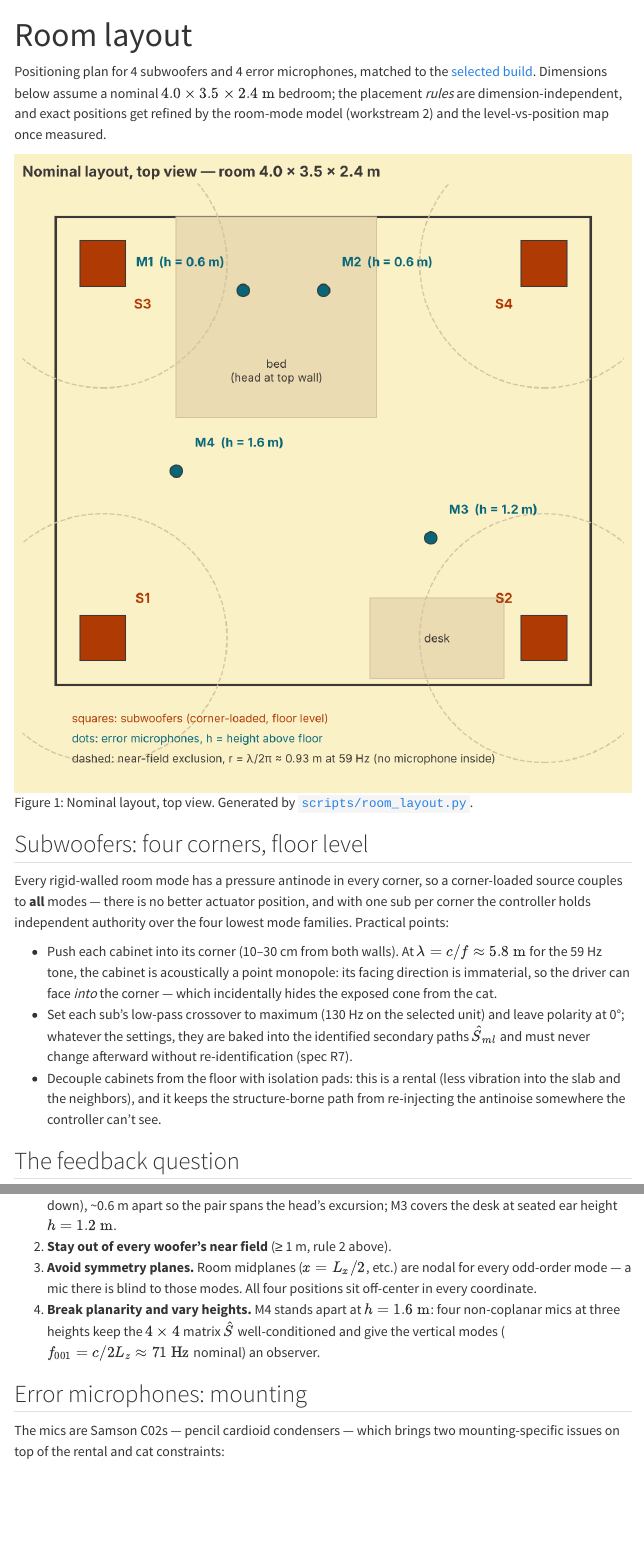
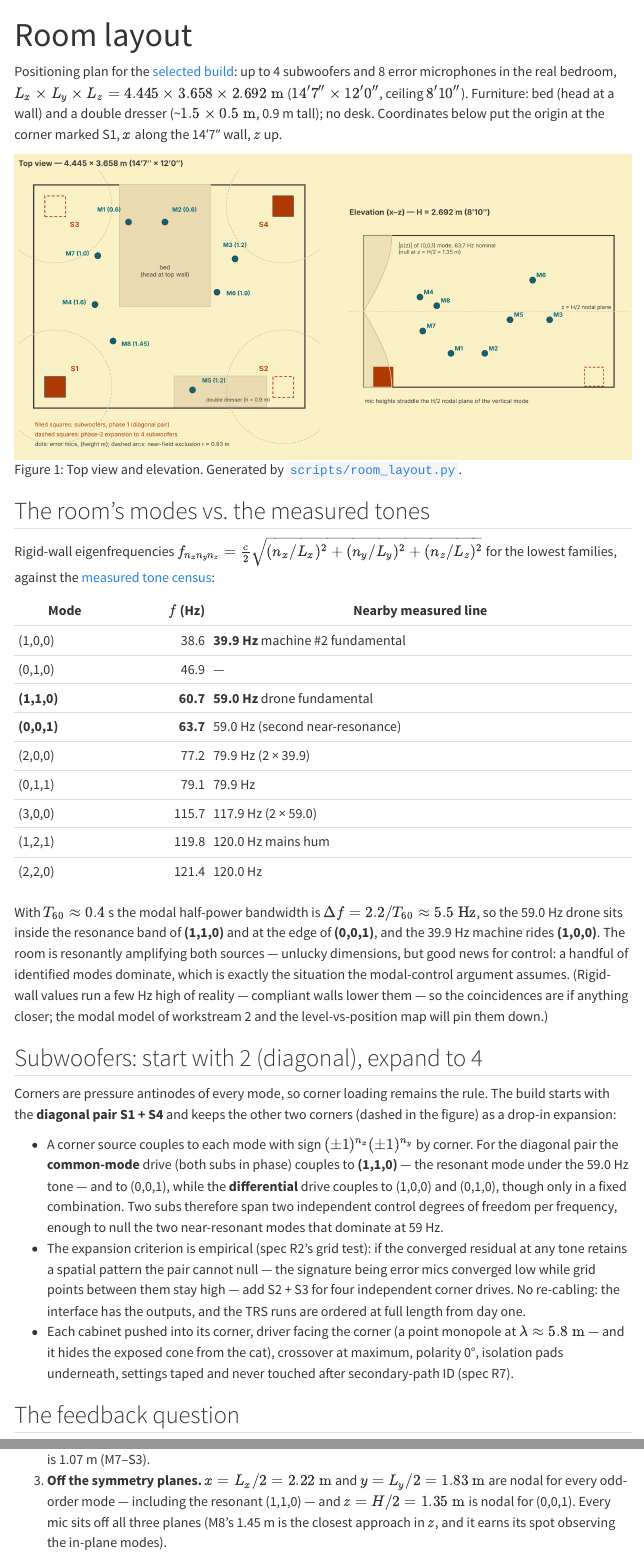
Before and after one commit to madi-lts/roomANC, a Quarto document (layout.qmd): the page in a window 1100 px wide, from its top, and a second part further down, joined at a grey line. Rendered offline with R 4.5, knitr and Pandoc in place of Quarto, with nearby package versions; menus at the side of the page are left out.

Commit message:
Update layout and BOM for real room: 8 mics, 2-to-4 subs, UMC1820
Real dimensions 14'7" x 12'0" x 8'10" (4.445 x 3.658 x 2.692 m). The
mode table shows the drone riding near-resonances: (1,1,0) at 60.7 Hz
and (0,0,1) at 63.7 Hz flank the measured 59.0 Hz tone, (1,0,0) at
38.6 Hz sits near the 39.9 Hz machine. Layout redrawn with a top view
plus an elevation panel: 8 error-mic positions (table with coordinates,
all >= 1 m from every sub corner, off all three nodal midplanes,
heights straddling H/2 = 1.35 m), bed and double dresser, and a
two-phase subwoofer plan (diagonal pair S1+S4 first, S2+S3 pre-cabled
expansion) with the corner-sign controllability argument.

BOM selected build upgraded: UMC1820 (8 mic in, 10 out), 8x Samson C02
(2 owned + 3 new pairs), 2-to-4 Eris Sub 8BT, supporting items scaled
to match (8 XLR, 4 stands, 8 shock mounts, all four TRS runs).

Co-Authored-By: Claude Fable 5 <noreply@anthropic.com>
Claude-Session: https://claude.ai/code/session_01RM1HKNcrPkwtGvX2DZg2qT

```diff
--- a/bom.qmd
+++ b/bom.qmd
@@ -136,19 +136,26 @@ retires into a stereo.
 
 ## Selected build
 
-The decided plan, fixed around a 4-in/4-out interface, four woofers at
-≤ $250 each, and reuse of equipment on hand. Positions and mounting are on
-the [Layout](layout.qmd) page.
+The decided plan: an 8-input interface driving an 8-mic error array, with
+2 subwoofers to start and outputs (and cabling) for 4. Positions and
+mounting are on the [Layout](layout.qmd) page.
 
 | Component | Product | Qty | Unit | Ext. |
 |---|---|:---:|---:|---:|
 | Controller | Existing laptop/PC, Linux + PipeWire/JACK | 1 | $0 | $0 |
-| Audio interface | [Behringer UMC404HD](https://equipboard.com/items/behringer-u-phoria-umc404hd) — 4 mic/line in (48 V), 4 balanced TRS out | 1 | $139 | $139 |
-| Subwoofers | [PreSonus Eris Sub 8BT](https://www.sweetwater.com/store/detail/ErisStuSub8BT--presonus-eris-sub-8bt-8-inch-powered-bluetooth-studio-subwoofer) — 8″, 50 W RMS, 30–200 Hz | 4 | $200–250 | $800–1,000 |
-| Error mics | [Samson C02](https://www.markertek.com/product/sam-co2/samson-c02-pencil-cardioid-condenser-microphones-pair) — 2 on hand + 1 new matched pair | 4 | — | ~$150 |
+| Audio interface | [Behringer UMC1820](https://soundpro.com/products/behringer-000-b2j02-00010) — 8 mic in (+48 V in banks of 4), 10 line out | 1 | ~$229 | ~$229 |
+| Subwoofers | [PreSonus Eris Sub 8BT](https://www.sweetwater.com/store/detail/ErisStuSub8BT--presonus-eris-sub-8bt-8-inch-powered-bluetooth-studio-subwoofer) — 8″, 50 W RMS, 30–200 Hz | 2 (→ 4) | $200–250 | $400–500 (→ $800–1,000) |
+| Error mics | [Samson C02](https://www.markertek.com/product/sam-co2/samson-c02-pencil-cardioid-condenser-microphones-pair) — 2 on hand + 3 new matched pairs | 8 | ~$150/pair | ~$450 |
 | Measurement mic | [miniDSP UMIK-1](https://equipboard.com/items/minidsp-umik-1) (calibration + evidence, R10) | 1 | ~$108 | ~$108 |
 | Reference | Synthesized (tracked-tone oscillator) | — | $0 | $0 |
-| **Total (key components)** | | | | **≈ $1,200–1,400** |
+| **Total (key components)** | | | | **≈ $1,190–1,290** (2 subs) / **≈ $1,590–1,790** (4) |
+
+The two-phase subwoofer plan follows the
+[mode analysis](layout.qmd#subwoofers-start-with-2-diagonal-expand-to-4):
+a diagonal corner pair spans two control degrees of freedom, enough for the
+two near-resonant modes under the 59 Hz tone; corners S2/S3 are pre-cabled
+for expansion if the converged residual keeps a spatial pattern the pair
+cannot null.
 
 Why these choices fit:
 
@@ -172,8 +179,8 @@ Why these choices fit:
   Grille-protected alternatives at the price, if cat-proofing wins over the
   TRS convenience: [Dayton SUB-1200](https://www.parts-express.com/Dayton-Audio-SUB-1200-Powered-Subwoofer-300-629) (~$200, cloth grille) or
   [BIC America F12](https://www.ooberpad.com/blogs/audio-video-tips/ooberpad-india-reviews-the-bic-america-formula-f12-powered-subwoofer) (~$250 street when in stock, removable grille).
-- **Samson C02 ×4.** Reusing the owned pair and adding one more
-  [matched pair (~$140–180)](https://www.markertek.com/product/sam-co2/samson-c02-pencil-cardioid-condenser-microphones-pair)
+- **Samson C02 ×8.** Reusing the owned pair and adding three more
+  [matched pairs (~$140–180 each)](https://www.markertek.com/product/sam-co2/samson-c02-pencil-cardioid-condenser-microphones-pair)
   works: error mics need only stable sensitivity and SNR at the tones, the
   C02's 40 Hz–20 kHz band comfortably contains 59 Hz, and a ~56 dB tone
   dwarfs its 22 dB(A) self-noise. The cardioid pattern mixes in a
@@ -181,11 +188,14 @@ Why these choices fit:
   fixed — the mounting rules on the
   [Layout](layout.qmd#error-microphones-mounting) page handle this, plus
   the vibration isolation a pressure-gradient capsule particularly needs.
-  The UMC404HD supplies the required +48 V phantom on all four inputs.
-- **UMC404HD.** Exactly 4 phantom-powered mic inputs for the error array
-  and 4 balanced line outputs for the subs, one clock domain for the whole
+- **UMC1820.** Eight phantom-powered mic inputs (+48 V switchable in banks
+  of 4 — both banks on) for the error array, ten balanced line outputs so
+  all four sub runs exist from day one, one clock domain for the whole
   loop, class-compliant under Linux. The UMIK-1 is USB and independent, so
-  it costs no interface channels.
+  it costs no interface channels. Doubling the error array from 4 to 8
+  mics is cheap insurance: it over-determines the $8 \times L$
+  secondary-path matrix, keeps observability when the cat relocates a
+  stand, and matches the spec's goal channel count (R5).
 
 ## Supporting items
 
@@ -201 +207,0 @@ measure before ordering.
-| Clamp-on boom arms | 2 | $40 | M1/M2 on bed frame (through foam), M3 on desk |
@@ -205,2 +208,9 @@ measure before ordering.
-| Power strips + extension cords | 2 | $25 | one per sub pair; interface + controller at desk |
+| XLR cables, 10–25 ft mix | 8 | $90 | error mics → interface; one per mic, routed along walls |
+| Balanced ¼″ TRS–TRS cables, 10–25 ft mix | 4 | $60 | interface outs → sub TRS inputs; all four runs laid from day one |
+| Weighted round-base mic stands | 4 | $110 | M4/M6/M7/M8 free-standing (M6 needs ~2 m reach) |
+| Clamp-on boom arms + short desktop stand | 3 | $55 | M1/M2 on bed frame (through foam); M5 on the dresser |
+| Pencil-mic shock mounts or foam clip pads | 8 | $50 | suspension $f_0 \lesssim 10$ Hz for ~−17 dB body vibration at 59 Hz |
+| Subwoofer isolation pads | 2 (→ 4) | $30–55 | floor decoupling: rental, neighbors, structure-borne re-injection |
+| Split-loom / floor cord covers | — | $35 | cat-proofing all floor runs (8 mic + 4 sub runs) |
+| Power strips + extension cords | 2 | $25 | one per diagonal; interface + controller at the dresser |
 | Gaffer tape, zip ties, marking tape | — | $15 | position/rotation marks at every mic and sub (re-ID discipline, R7) |
@@ -208 +218,3 @@ measure before ordering.
 
+**Selected build grand total ≈ $1,650–1,780 with 2 subs, ≈ $2,080–2,280
+with the 4-sub expansion**, including supporting items.
--- a/layout.qmd
+++ b/layout.qmd
@@ -2,35 +2,71 @@
 title: "Room layout"
 ---
 
-Positioning plan for 4 subwoofers and 4 error microphones, matched to the
-[selected build](bom.qmd#selected-build). Dimensions below assume a nominal
-$4.0 \times 3.5 \times 2.4\ \mathrm{m}$ bedroom; the placement *rules* are
-dimension-independent, and exact positions get refined by the room-mode model
-(workstream 2) and the level-vs-position map once measured.
+Positioning plan for the [selected build](bom.qmd#selected-build): up to 4
+subwoofers and 8 error microphones in the real bedroom,
+$L_x \times L_y \times L_z = 4.445 \times 3.658 \times 2.692\ \mathrm{m}$
+($14'7'' \times 12'0''$, ceiling $8'10''$). Furniture: bed (head at a wall)
+and a double dresser (~$1.5 \times 0.5\ \mathrm{m}$, 0.9 m tall); no desk.
+Coordinates below put the origin at the corner marked S1, $x$ along the
+14′7″ wall, $z$ up.
 
-![Nominal layout, top view. Generated by
+![Top view and elevation. Generated by
 [`scripts/room_layout.py`](https://github.com/madi-lts/roomANC/blob/claude/determined-ritchie-ma10cm/scripts/room_layout.py).](images/room-layout.png){#fig-layout}
 
-## Subwoofers: four corners, floor level
+## The room's modes vs. the measured tones
 
-Every rigid-walled room mode has a pressure antinode in every corner, so a
-corner-loaded source couples to **all** modes — there is no better actuator
-position, and with one sub per corner the controller holds independent
-authority over the four lowest mode families. Practical points:
+Rigid-wall eigenfrequencies
+$f_{n_x n_y n_z} = \frac{c}{2}\sqrt{(n_x/L_x)^2 + (n_y/L_y)^2 + (n_z/L_z)^2}$
+for the lowest families, against the [measured tone census](measurements.qmd):
 
-- Push each cabinet into its corner (10–30 cm from both walls). At
-  $\lambda = c/f \approx 5.8\ \mathrm{m}$ for the 59 Hz tone, the cabinet is
-  acoustically a point monopole: its facing direction is immaterial, so the
-  driver can face *into* the corner — which incidentally hides the exposed
-  cone from the cat.
-- Set each sub's low-pass crossover to maximum (130 Hz on the selected
-  unit) and leave polarity at 0°; whatever the settings, they are baked into
-  the identified secondary paths $\hat{S}_{ml}$ and must never change
-  afterward without re-identification (spec R7).
-- Decouple cabinets from the floor with isolation pads: this is a rental
-  (less vibration into the slab and the neighbors), and it keeps the
-  structure-borne path from re-injecting the antinoise somewhere the
-  controller can't see.
+| Mode | $f$ (Hz) | Nearby measured line |
+|---|---:|---|
+| (1,0,0) | 38.6 | **39.9 Hz** machine #2 fundamental |
+| (0,1,0) | 46.9 | — |
+| **(1,1,0)** | **60.7** | **59.0 Hz** drone fundamental |
+| **(0,0,1)** | **63.7** | 59.0 Hz (second near-resonance) |
+| (2,0,0) | 77.2 | 79.9 Hz (2 × 39.9) |
+| (0,1,1) | 79.1 | 79.9 Hz |
+| (3,0,0) | 115.7 | 117.9 Hz (2 × 59.0) |
+| (1,2,1) | 119.8 | 120.0 Hz mains hum |
+| (2,2,0) | 121.4 | 120.0 Hz |
+
+With $T_{60} \approx 0.4$ s the modal half-power bandwidth is
+$\Delta f = 2.2/T_{60} \approx 5.5\ \mathrm{Hz}$, so the 59.0 Hz drone sits
+inside the resonance band of **(1,1,0)** and at the edge of **(0,0,1)**, and
+the 39.9 Hz machine rides **(1,0,0)**. The room is resonantly amplifying
+both sources — unlucky dimensions, but good news for control: a handful of
+identified modes dominate, which is exactly the situation the modal-control
+argument assumes. (Rigid-wall values run a few Hz high of reality —
+compliant walls lower them — so the coincidences are if anything closer;
+the modal model of workstream 2 and the level-vs-position map will pin
+them down.)
+
+## Subwoofers: start with 2 (diagonal), expand to 4
+
+Corners are pressure antinodes of every mode, so corner loading remains the
+rule. The build starts with the **diagonal pair S1 + S4** and keeps the
+other two corners (dashed in the figure) as a drop-in expansion:
+
+- A corner source couples to each mode with sign
+  $(\pm 1)^{n_x}(\pm 1)^{n_y}$ by corner. For the diagonal pair the
+  **common-mode** drive (both subs in phase) couples to **(1,1,0)** — the
+  resonant mode under the 59.0 Hz tone — and to (0,0,1), while the
+  **differential** drive couples to (1,0,0) and (0,1,0), though only in a
+  fixed combination. Two subs therefore span two independent control
+  degrees of freedom per frequency, enough to null the two near-resonant
+  modes that dominate at 59 Hz.
+- The expansion criterion is empirical (spec R2's grid test): if the
+  converged residual at any tone retains a spatial pattern the pair cannot
+  null — the signature being error mics converged low while grid points
+  between them stay high — add S2 + S3 for four independent corner drives.
+  No re-cabling: the interface has the outputs, and the TRS runs are
+  ordered at full length from day one.
+- Each cabinet pushed into its corner, driver facing the corner (a point
+  monopole at $\lambda \approx 5.8\ \mathrm{m}$ — and it hides the exposed
+  cone from the cat), crossover at maximum, polarity 0°, isolation pads
+  underneath, settings taped and never touched after secondary-path ID
+  (spec R7).
 
 ## The feedback question
 
@@ -84,11 +119,0 @@ modes. Four rules generate the figure's positions:
-   $h = 0.6\ \mathrm{m}$ (head height lying down), ~0.6 m apart so the pair
-   spans the head's excursion; M3 covers the desk at seated ear height
-   $h = 1.2\ \mathrm{m}$.
-2. **Stay out of every woofer's near field** (≥ 1 m, rule 2 above).
-3. **Avoid symmetry planes.** Room midplanes ($x = L_x/2$, etc.) are nodal
-   for every odd-order mode — a mic there is blind to those modes. All four
-   positions sit off-center in every coordinate.
-4. **Break planarity and vary heights.** M4 stands apart at
-   $h = 1.6\ \mathrm{m}$: four non-coplanar mics at three heights keep the
-   $4 \times 4$ matrix $\hat{S}$ well-conditioned and give the vertical
-   modes ($f_{001} = c/2L_z \approx 71\ \mathrm{Hz}$ nominal) an observer.
@@ -94,0 +136,6 @@ modes. Four rules generate the figure's positions:
+   numerically: minimum over all pairs is 1.07 m (M7–S3).
+3. **Off the symmetry planes.** $x = L_x/2 = 2.22\ \mathrm{m}$ and
+   $y = L_y/2 = 1.83\ \mathrm{m}$ are nodal for every odd-order mode —
+   including the resonant (1,1,0) — and $z = H/2 = 1.35\ \mathrm{m}$ is
+   nodal for (0,0,1). Every mic sits off all three planes (M8's 1.45 m is
+   the closest approach in $z$, and it earns its spot observing the
--- a/scripts/room_layout.py
+++ b/scripts/room_layout.py
@@ -1,11 +1,13 @@
 #!/usr/bin/env python3
-"""Render the nominal room layout diagram (top view) for the Layout page.
+"""Render the room layout diagram (top view + elevation) for the Layout page.
 
 Usage: room_layout.py OUTPUT.png
-Nominal room: 4.0 x 3.5 m (height 2.4 m). Positions match layout.qmd.
+Room: 4.445 x 3.658 m (14'7" x 12'0"), height 2.692 m (8'10").
+Positions match layout.qmd.
 """
 import sys
 
+import numpy as np
 import matplotlib
 matplotlib.use("Agg")
 import matplotlib.pyplot as plt
@@ -13,6 +15,6 @@ from matplotlib.patches import Rectangle, Circle
 
 BG, GRID, INK, SERIES, ACCENT, SOFT = ("#fbf1c7", "#d5c4a1", "#3c3836",
                                        "#076678", "#af3a03", "#ebdbb2")
-LX, LY = 4.0, 3.5
+LX, LY, LZ = 4.445, 3.658, 2.692
 R_NF = 0.93  # near-field exclusion radius ~ lambda/2pi at 59 Hz
 
@@ -22,15 +22,23 @@ MICS = {"M1": (1.40, 2.95, 0.6), "M2": (2.00, 2.95, 0.6),
+SUBS = {"S1": (0.35, 0.35, True), "S2": (4.09, 0.35, False),
+        "S3": (0.35, 3.31, False), "S4": (4.09, 3.31, True)}
+# (x, y, height)
+MICS = {"M1": (1.55, 3.05, 0.60), "M2": (2.15, 3.05, 0.60),
+        "M3": (3.30, 2.45, 1.20), "M4": (1.00, 1.70, 1.60),
+        "M5": (2.60, 0.30, 1.20), "M6": (3.00, 1.90, 1.90),
+        "M7": (1.05, 2.50, 1.00), "M8": (1.30, 1.10, 1.45)}
 
-fig, ax = plt.subplots(figsize=(9, 8))
+fig, (ax, axe) = plt.subplots(1, 2, figsize=(15, 7.2),
+                              gridspec_kw={"width_ratios": [1.25, 1]})
 fig.patch.set_facecolor(BG)
+
+# ---------------- top view ----------------
 ax.set_facecolor(BG)
-
 ax.add_patch(Rectangle((0, 0), LX, LY, fill=False, ec=INK, lw=2))
 
-# furniture
-bed = Rectangle((0.9, 2.0), 1.5, 1.5, fc=SOFT, ec=GRID, lw=1)
-desk = Rectangle((2.35, 0.05), 1.0, 0.6, fc=SOFT, ec=GRID, lw=1)
+bed = Rectangle((1.40, 1.66), 1.5, 2.0, fc=SOFT, ec=GRID, lw=1)
+dresser = Rectangle((2.30, 0.02), 1.52, 0.51, fc=SOFT, ec=GRID, lw=1)
 ax.add_patch(bed)
-ax.add_patch(desk)
-ax.text(1.65, 2.35, "bed\n(head at top wall)", ha="center", va="center",
+ax.add_patch(dresser)
+ax.text(2.15, 2.25, "bed\n(head at top wall)", ha="center", va="center",
         color=INK, fontsize=10)
-ax.text(2.85, 0.35, "desk", ha="center", va="center", color=INK, fontsize=10)
+ax.text(3.35, 0.14, "double dresser (h = 0.9 m)", ha="center", va="center",
@@ -37 +46,10 @@ ax.text(2.85, 0.35, "desk", ha="center", va="center", color=INK, fontsize=10)
 
+for name, (x, y, p1) in SUBS.items():
+    ax.add_patch(Circle((x, y), R_NF, fill=False, ec=GRID, ls="--", lw=1.1))
+    if p1:
+        ax.add_patch(Rectangle((x - 0.17, y - 0.17), 0.34, 0.34,
+                               fc=ACCENT, ec=INK, lw=1))
+    else:
+        ax.add_patch(Rectangle((x - 0.17, y - 0.17), 0.34, 0.34,
+                               fill=False, ec=ACCENT, ls=(0, (3, 2)), lw=1.6))
+    dx = 0.32 if x < LX / 2 else -0.32
@@ -43,4 +57,12 @@ for name, (x, y) in SUBS.items():
     ax.text(x + dx, y + dy, name, ha="center", va="center",
             color=ACCENT, fontsize=12, fontweight="bold")
 
+LABEL_OFFSETS = {"M1": (-0.12, 0.17, "right"), "M2": (0.12, 0.17, "left"),
+                 "M3": (0.00, 0.19, "center"), "M4": (-0.14, 0.00, "right"),
+                 "M5": (0.16, 0.12, "left"), "M6": (0.16, -0.05, "left"),
+                 "M7": (-0.14, 0.00, "right"), "M8": (0.14, -0.08, "left")}
 for name, (x, y, h) in MICS.items():
+    ax.plot([x], [y], "o", ms=10, color=SERIES, mec=INK, mew=1)
+    dx, dy, ha = LABEL_OFFSETS[name]
+    ax.annotate(f"{name} ({h})", xy=(x, y), xytext=(x + dx, y + dy), ha=ha,
+                color=SERIES, fontsize=10, fontweight="bold")
@@ -53,17 +69,51 @@ for name, (x, y, h) in MICS.items():
 
-ax.text(0.03 * LX, -0.28, "squares: subwoofers (corner-loaded, floor level)",
-        color=ACCENT, fontsize=10)
-ax.text(0.03 * LX, -0.43, "dots: error microphones, h = height above floor",
-        color=SERIES, fontsize=10)
-ax.text(0.03 * LX, -0.58,
-        "dashed: near-field exclusion, r = λ/2π ≈ 0.93 m at 59 Hz "
-        "(no microphone inside)", color=INK, fontsize=10)
-
+ax.text(0.02, -0.30, "filled squares: subwoofers, phase 1 (diagonal pair)",
+        color=ACCENT, fontsize=9.5)
+ax.text(0.02, -0.46, "dashed squares: phase-2 expansion to 4 subwoofers",
+        color=ACCENT, fontsize=9.5)
+ax.text(0.02, -0.62, "dots: error mics, (height m); dashed arcs: near-field "
+        "exclusion r ≈ 0.93 m", color=INK, fontsize=9.5)
 ax.set_xlim(-0.25, LX + 0.25)
-ax.set_ylim(-0.75, LY + 0.25)
+ax.set_ylim(-0.78, LY + 0.25)
 ax.set_aspect("equal")
 ax.axis("off")
-ax.set_title("Nominal layout, top view — room 4.0 × 3.5 × 2.4 m",
+ax.set_title("Top view — 4.445 × 3.658 m (14′7″ × 12′0″)",
              color=INK, fontsize=13, fontweight="bold", loc="left")
+
+# ---------------- elevation (x-z) ----------------
+axe.set_facecolor(BG)
+axe.add_patch(Rectangle((0, 0), LX, LZ, fill=False, ec=INK, lw=2))
+
+# vertical (0,0,1) mode pressure magnitude |cos(pi z / Lz)| as guide, drawn
+# as a horizontal-amplitude profile along the left wall
+z = np.linspace(0, LZ, 200)
+amp = 0.5 * np.abs(np.cos(np.pi * z / LZ))
+axe.plot(amp, z, color=GRID, lw=1.5)
+axe.fill_betweenx(z, 0, amp, color=SOFT, alpha=0.7)
+axe.text(0.62, LZ - 0.12, "|p(z)| of (0,0,1) mode, 63.7 Hz nominal\n(null at z = H/2 = 1.35 m)",
+         color=INK, fontsize=9, va="top")
+
+for name, (x, y, p1) in SUBS.items():
+    if y < LY / 2:  # front corners drawn solid, rear dimmed via dashes
+        axe.add_patch(Rectangle((x - 0.17, 0.02), 0.34, 0.34,
+                                fc=ACCENT if p1 else BG, ec=ACCENT, lw=1.4,
+                                ls="-" if p1 else (0, (3, 2))))
+for name, (x, y, h) in MICS.items():
+    axe.plot([x], [h], "o", ms=10, color=SERIES, mec=INK, mew=1)
+    axe.annotate(name, xy=(x, h), xytext=(x + 0.07, h + 0.05),
+                 color=SERIES, fontsize=10, fontweight="bold")
+axe.axhline(LZ / 2, color=GRID, ls=":", lw=1.2)
+axe.text(LX - 0.05, LZ / 2 + 0.04, "z = H/2 nodal plane", ha="right",
+         color=INK, fontsize=9)
+
+axe.set_xlim(-0.25, LX + 0.25)
+axe.set_ylim(-0.35, LZ + 0.3)
+axe.set_aspect("equal")
+axe.axis("off")
+axe.set_title("Elevation (x–z) — H = 2.692 m (8′10″)",
+              color=INK, fontsize=13, fontweight="bold", loc="left")
+axe.text(0.02, -0.28, "mic heights straddle the H/2 nodal plane of the "
+         "vertical mode", color=INK, fontsize=9.5)
+
 fig.tight_layout()
 fig.savefig(sys.argv[1], dpi=150, facecolor=BG, bbox_inches="tight")
```
Also changed, not shown: index.qmd (+1 -1 lines), images/room-layout.png, bom.qmd (9 more changed lines), layout.qmd (45 more changed lines), scripts/room_layout.py (15 more changed lines).
